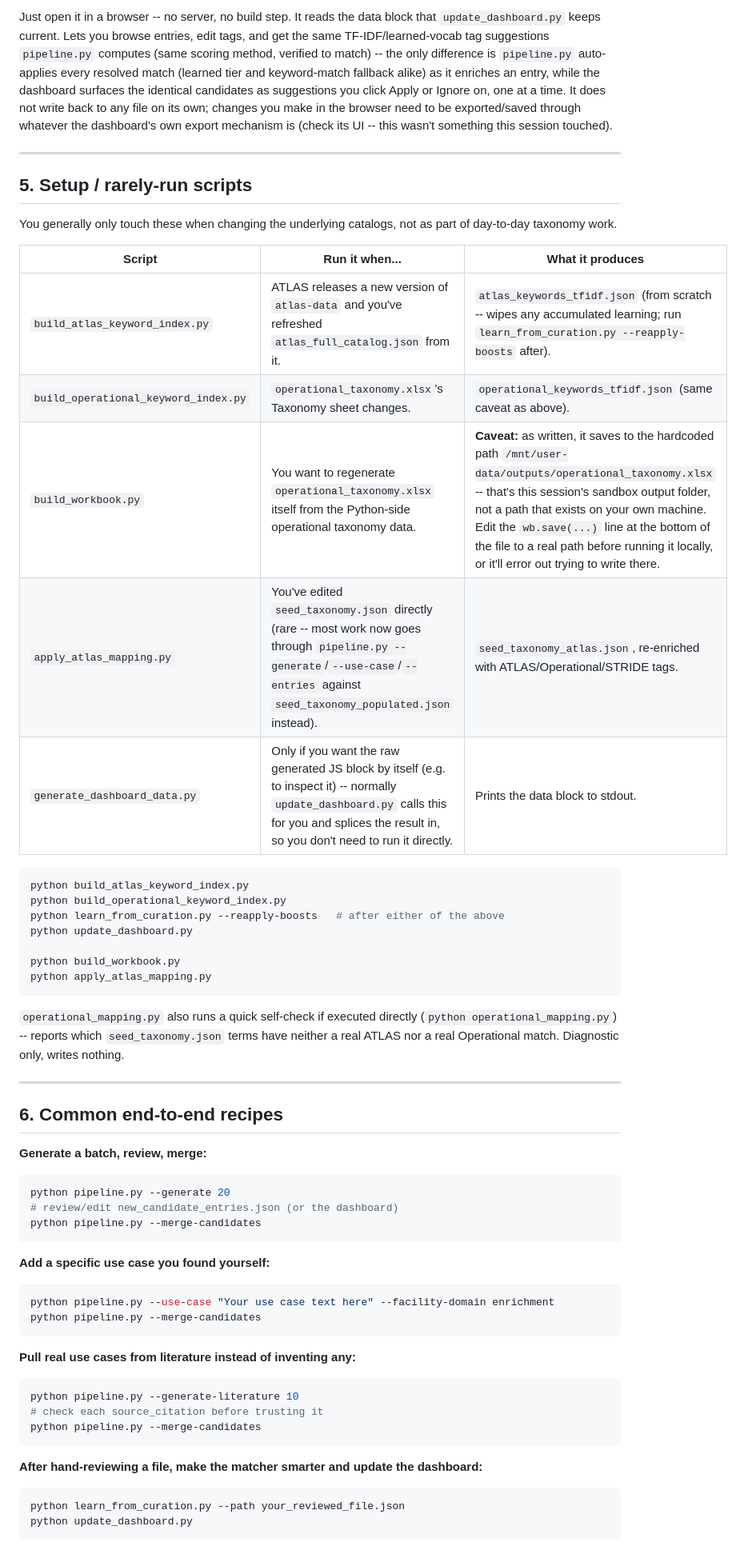
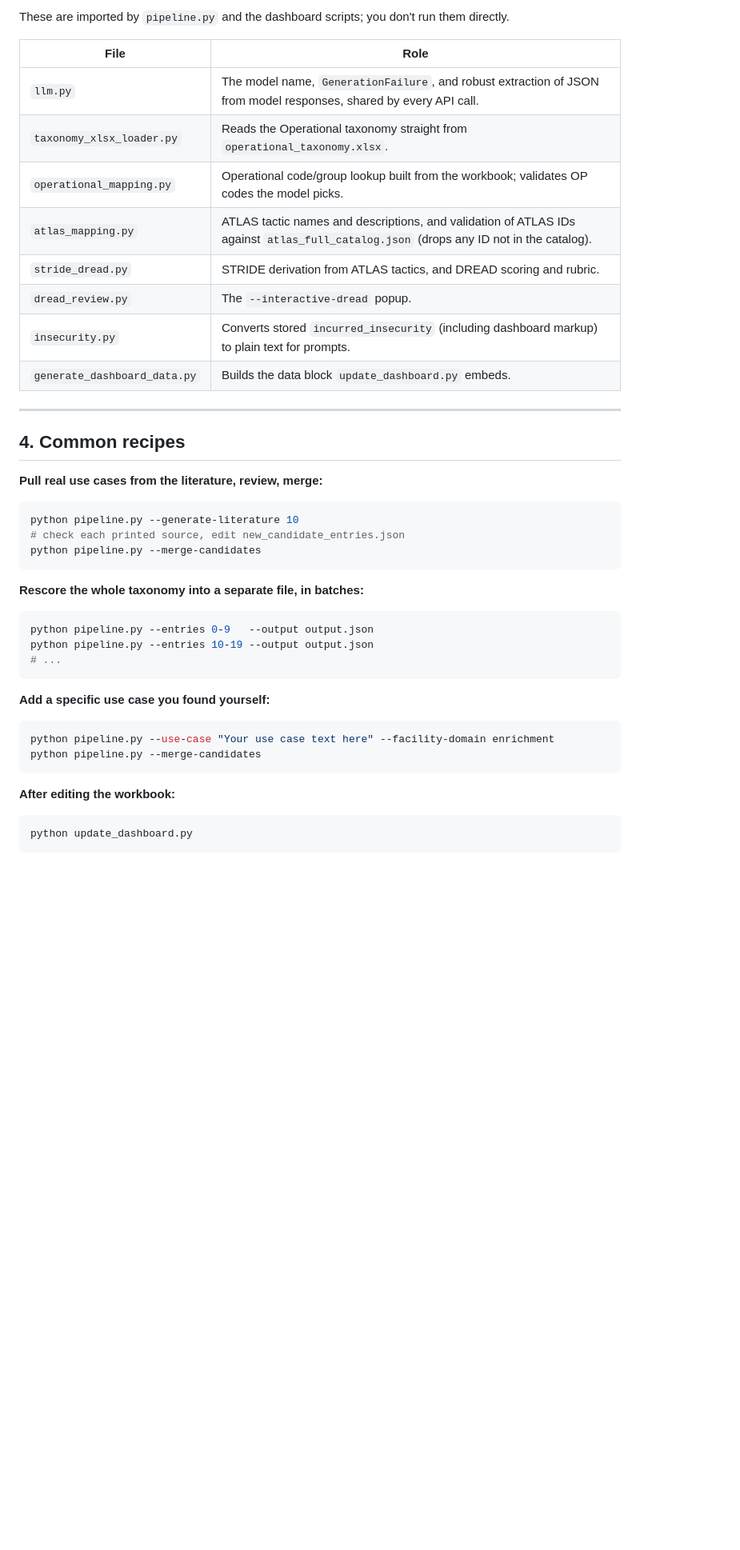
Before and after one commit to Dom-Brennan/AIxNuclear-Threat-Taxonomy, a Markdown page: README.md, the part around one of its changes. Shown at 80% size. Rendered like a GitHub page; blank space fills up the shorter version.

Commit message:
The README has been updated to remove any mention of legacy functionalities in the not-provided agentic script.

````diff
--- a/README.md
+++ b/README.md
@@ -172,55 +216,34 @@ python update_dashboard.py
 
-Just open it in a browser -- no server, no build step. It reads the data
-block that `update_dashboard.py` keeps current. Lets you browse entries,
-edit tags, and get the same TF-IDF/learned-vocab tag suggestions
-`pipeline.py` computes (same scoring method, verified to match) -- the only
-difference is `pipeline.py` auto-applies every resolved match (learned tier
-and keyword-match fallback alike) as it enriches an entry, while the
-dashboard surfaces the identical candidates as suggestions you click Apply
-or Ignore on, one at a time. It does not write back to any file on its own; changes
-you make in the browser need to be exported/saved through whatever the
-dashboard's own export mechanism is (check its UI -- this wasn't something
-this session touched).
+These are imported by `pipeline.py` and the dashboard scripts; you don't run
+them directly.
+
+| File | Role |
+|---|---|
+| `llm.py` | The model name, `GenerationFailure`, and robust extraction of JSON from model responses, shared by every API call. |
+| `taxonomy_xlsx_loader.py` | Reads the Operational taxonomy straight from `operational_taxonomy.xlsx`. |
+| `operational_mapping.py` | Operational code/group lookup built from the workbook; validates OP codes the model picks. |
+| `atlas_mapping.py` | ATLAS tactic names and descriptions, and validation of ATLAS IDs against `atlas_full_catalog.json` (drops any ID not in the catalog). |
+| `stride_dread.py` | STRIDE derivation from ATLAS tactics, and DREAD scoring and rubric. |
+| `dread_review.py` | The `--interactive-dread` popup. |
+| `insecurity.py` | Converts stored `incurred_insecurity` (including dashboard markup) to plain text for prompts. |
+| `generate_dashboard_data.py` | Builds the data block `update_dashboard.py` embeds. |
 
 ---
 
-## 5. Setup / rarely-run scripts
+## 4. Common recipes
 
-You generally only touch these when changing the underlying catalogs, not
-as part of day-to-day taxonomy work.
-
-| Script | Run it when... | What it produces |
-|---|---|---|
-| `build_atlas_keyword_index.py` | ATLAS releases a new version of `atlas-data` and you've refreshed `atlas_full_catalog.json` from it. | `atlas_keywords_tfidf.json` (from scratch -- wipes any accumulated learning; run `learn_from_curation.py --reapply-boosts` after). |
-| `build_operational_keyword_index.py` | `operational_taxonomy.xlsx`'s Taxonomy sheet changes. | `operational_keywords_tfidf.json` (same caveat as above). |
-| `build_workbook.py` | You want to regenerate `operational_taxonomy.xlsx` itself from the Python-side operational taxonomy data. | **Caveat:** as written, it saves to the hardcoded path `/mnt/user-data/outputs/operational_taxonomy.xlsx` -- that's this session's sandbox output folder, not a path that exists on your own machine. Edit the `wb.save(...)` line at the bottom of the file to a real path before running it locally, or it'll error out trying to write there. |
-| `apply_atlas_mapping.py` | You've edited `seed_taxonomy.json` directly (rare -- most work now goes through `pipeline.py --generate`/`--use-case`/`--entries` against `seed_taxonomy_populated.json` instead). | `seed_taxonomy_atlas.json`, re-enriched with ATLAS/Operational/STRIDE tags. |
-| `generate_dashboard_data.py` | Only if you want the raw generated JS block by itself (e.g. to inspect it) -- normally `update_dashboard.py` calls this for you and splices the result in, so you don't need to run it directly. | Prints the data block to stdout. |
-
+**Pull real use cases from the literature, review, merge:**
 ```bash
-python build_atlas_keyword_index.py
-python build_operational_keyword_index.py
-python learn_from_curation.py --reapply-boosts   # after either of the above
-python update_dashboard.py
-
-python build_workbook.py
-python apply_atlas_mapping.py
+python pipeline.py --generate-literature 10
+# check each printed source, edit new_candidate_entries.json
+python pipeline.py --merge-candidates
 ```
 
-`operational_mapping.py` also runs a quick self-check if executed directly
-(`python operational_mapping.py`) -- reports which `seed_taxonomy.json`
-terms have neither a real ATLAS nor a real Operational match. Diagnostic
-only, writes nothing.
-
----
-
-## 6. Common end-to-end recipes
-
-**Generate a batch, review, merge:**
+**Rescore the whole taxonomy into a separate file, in batches:**
 ```bash
-python pipeline.py --generate 20
-# review/edit new_candidate_entries.json (or the dashboard)
-python pipeline.py --merge-candidates
+python pipeline.py --entries 0-9   --output output.json
+python pipeline.py --entries 10-19 --output output.json
+# ...
 ```
 
 **Add a specific use case you found yourself:**
@@ -229,15 +252,7 @@ python pipeline.py --use-case "Your use case text here" --facility-domain enrich
 python pipeline.py --merge-candidates
 ```
 
-**Pull real use cases from literature instead of inventing any:**
+**After editing the workbook:**
 ```bash
-python pipeline.py --generate-literature 10
-# check each source_citation before trusting it
-python pipeline.py --merge-candidates
-```
-
-**After hand-reviewing a file, make the matcher smarter and update the dashboard:**
-```bash
-python learn_from_curation.py --path your_reviewed_file.json
 python update_dashboard.py
 ```
````
Also changed, not shown: other parts of README.md (+153 -114 lines).
